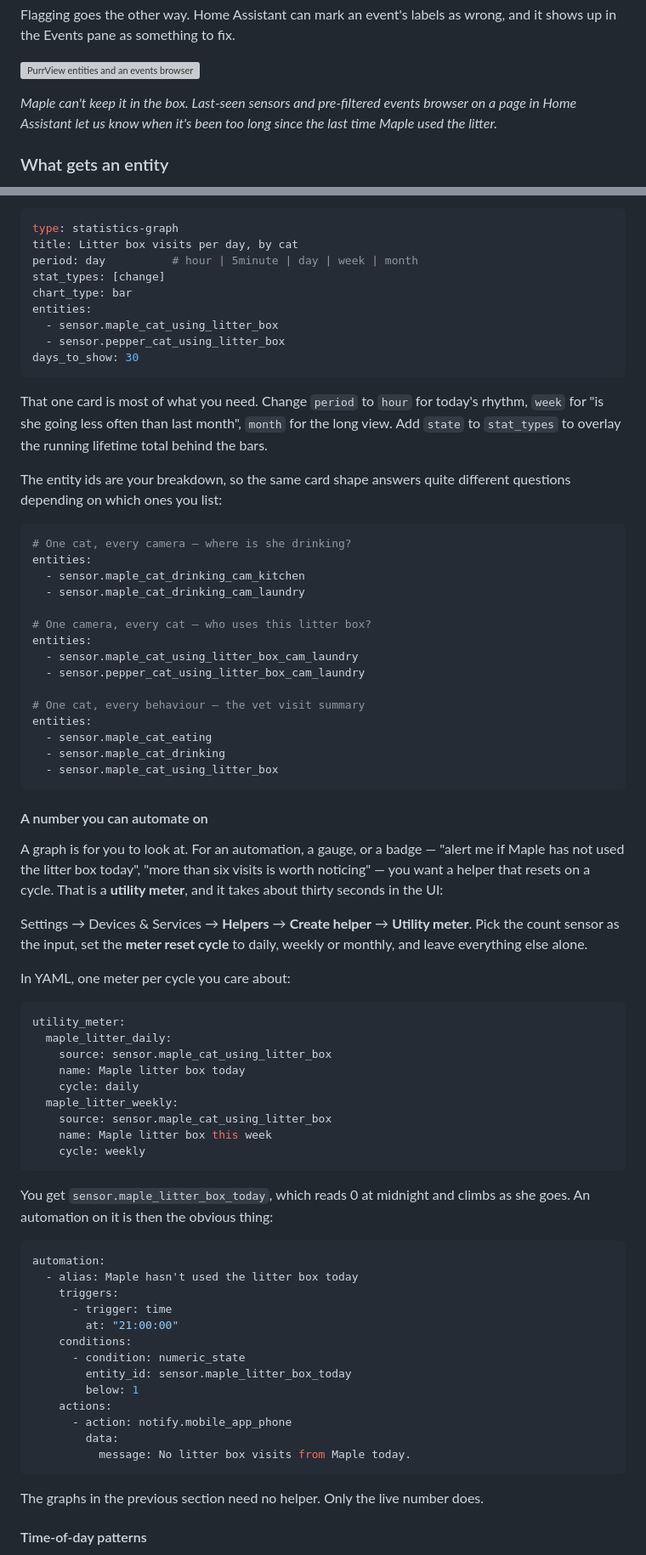
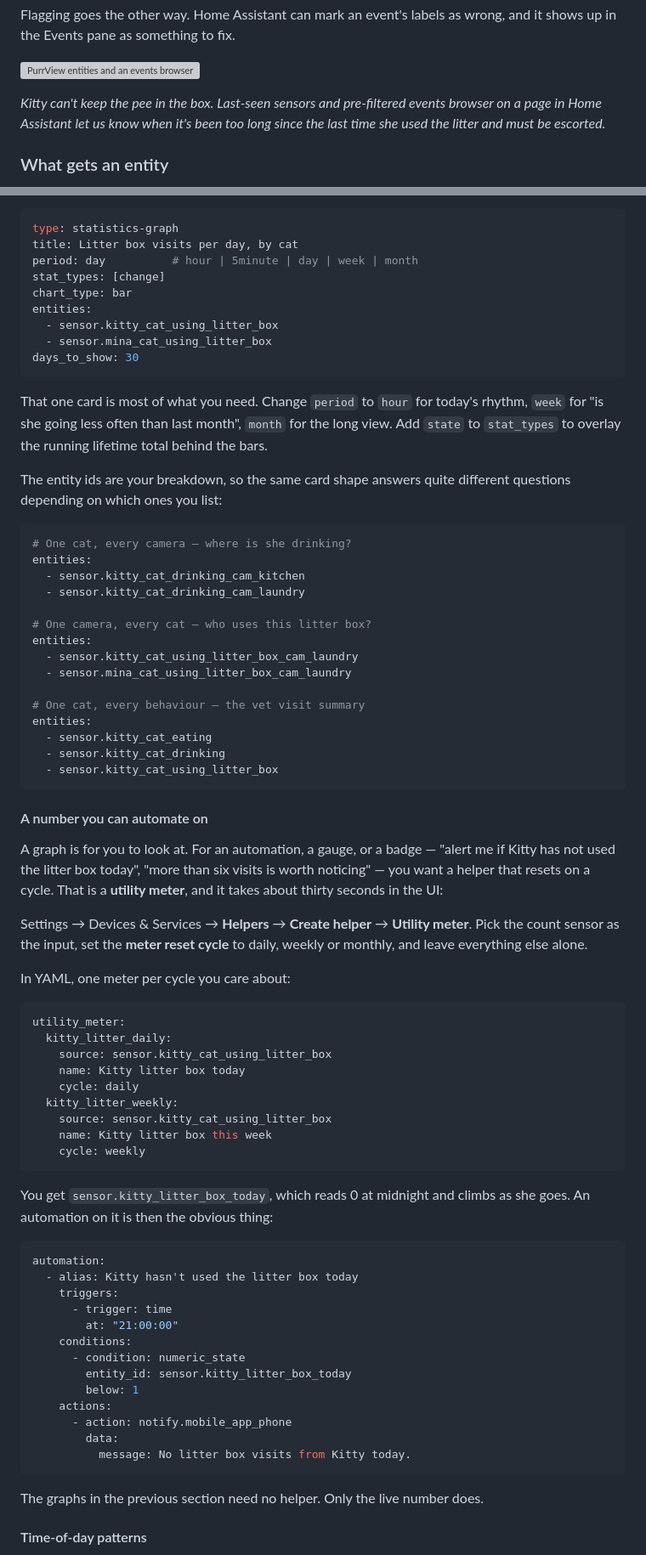
Before and after one commit to cobryan05/purrview, a Markdown page: README.md, 2 parts joined by grey strips. Shown at 85% size. GitHub-like rendering; grey boxes are pictures that could not be loaded.

````diff
--- a/README.md
+++ b/README.md
@@ -707,8 +710,9 @@ and it shows up in the Events pane as something to fix.
 
 ![PurrView entities and an events browser inside Home Assistant](docs/screenshots/screen9.webp)
 
-*Maple can't keep it in the box. Last-seen sensors and pre-filtered events browser on a page in
- Home Assistant let us know when it's been too long since the last time Maple used the litter.*
+*Kitty can't keep the pee in the box. Last-seen sensors and pre-filtered events browser on a page in
+ Home Assistant let us know when it's been too long since the last time she used the litter and must
+ be escorted.*
 
 ### What gets an entity
 
@@ -776,8 +780,8 @@ period: day          # hour | 5minute | day | week | month
 stat_types: [change]
 chart_type: bar
 entities:
-  - sensor.maple_cat_using_litter_box
-  - sensor.pepper_cat_using_litter_box
+  - sensor.kitty_cat_using_litter_box
+  - sensor.mina_cat_using_litter_box
 days_to_show: 30
 ```
 
@@ -792,25 +796,25 @@ questions depending on which ones you list:
 ```yaml
 # One cat, every camera — where is she drinking?
 entities:
-  - sensor.maple_cat_drinking_cam_kitchen
-  - sensor.maple_cat_drinking_cam_laundry
+  - sensor.kitty_cat_drinking_cam_kitchen
+  - sensor.kitty_cat_drinking_cam_laundry
 
 # One camera, every cat — who uses this litter box?
 entities:
-  - sensor.maple_cat_using_litter_box_cam_laundry
-  - sensor.pepper_cat_using_litter_box_cam_laundry
+  - sensor.kitty_cat_using_litter_box_cam_laundry
+  - sensor.mina_cat_using_litter_box_cam_laundry
 
 # One cat, every behaviour — the vet visit summary
 entities:
-  - sensor.maple_cat_eating
-  - sensor.maple_cat_drinking
-  - sensor.maple_cat_using_litter_box
+  - sensor.kitty_cat_eating
+  - sensor.kitty_cat_drinking
+  - sensor.kitty_cat_using_litter_box
 ```
 
 #### A number you can automate on
 
 A graph is for you to look at. For an automation, a gauge, or a badge — "alert me
-if Maple has not used the litter box today", "more than six visits is worth
+if Kitty has not used the litter box today", "more than six visits is worth
 noticing" — you want a helper that resets on a cycle. That is a
 **utility meter**, and it takes about thirty seconds in the UI:
 
@@ -822,33 +826,33 @@ In YAML, one meter per cycle you care about:
 
 ```yaml
 utility_meter:
-  maple_litter_daily:
-    source: sensor.maple_cat_using_litter_box
-    name: Maple litter box today
+  kitty_litter_daily:
+    source: sensor.kitty_cat_using_litter_box
+    name: Kitty litter box today
     cycle: daily
-  maple_litter_weekly:
-    source: sensor.maple_cat_using_litter_box
-    name: Maple litter box this week
+  kitty_litter_weekly:
+    source: sensor.kitty_cat_using_litter_box
+    name: Kitty litter box this week
     cycle: weekly
 ```
 
-You get `sensor.maple_litter_box_today`, which reads 0 at midnight and climbs as
+You get `sensor.kitty_litter_box_today`, which reads 0 at midnight and climbs as
 she goes. An automation on it is then the obvious thing:
 
 ```yaml
 automation:
-  - alias: Maple hasn't used the litter box today
+  - alias: Kitty hasn't used the litter box today
     triggers:
       - trigger: time
         at: "21:00:00"
     conditions:
       - condition: numeric_state
-        entity_id: sensor.maple_litter_box_today
+        entity_id: sensor.kitty_litter_box_today
         below: 1
     actions:
       - action: notify.mobile_app_phone
         data:
-          message: No litter box visits from Maple today.
+          message: No litter box visits from Kitty today.
 ```
 
 The graphs in the previous section need no helper. Only the live number does.
````
Also changed, not shown: other parts of README.md (+18 -19 lines).
